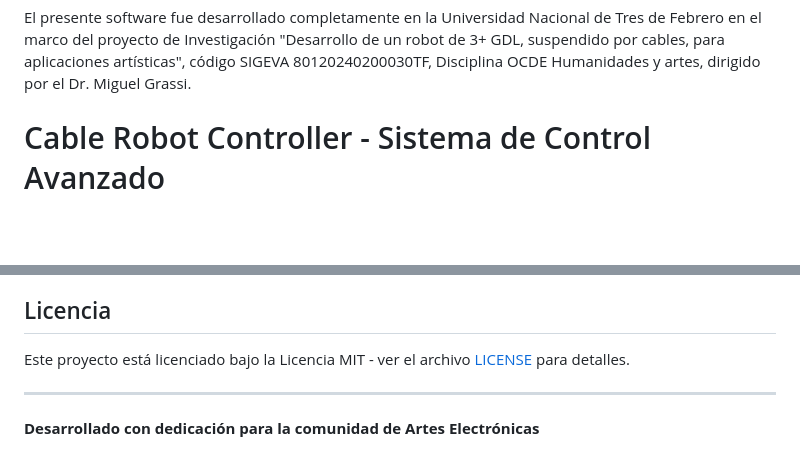
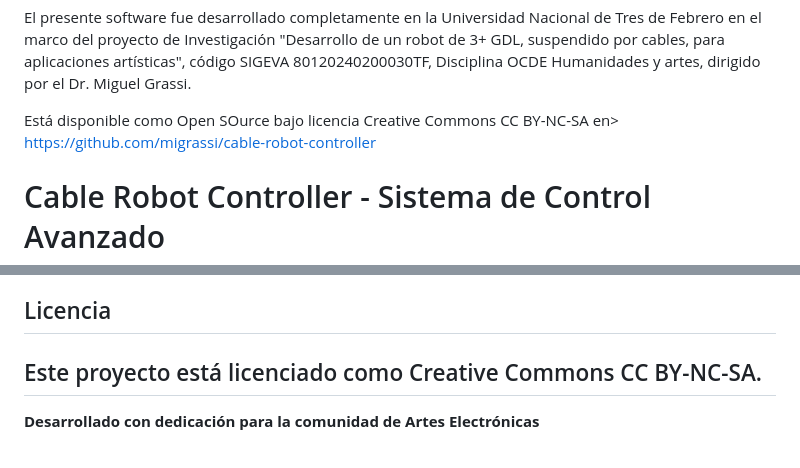
Before and after one commit to migrassi/cable-robot-controller, a Markdown page: README.md, 2 parts joined by grey strips. Drawn GitHub-style; blank space fills up the shorter version.

Commit message:
Actualiza Readme

```diff
--- a/README.md
+++ b/README.md
@@ -1,4 +1,6 @@
 El presente software fue desarrollado completamente en la Universidad Nacional de Tres de Febrero en el marco del proyecto de Investigación "Desarrollo de un robot de 3+ GDL, suspendido por cables, para aplicaciones artísticas", código SIGEVA 80120240200030TF, Disciplina OCDE Humanidades y artes, dirigido por el Dr. Miguel Grassi.
+
+Está disponible como Open SOurce bajo licencia Creative Commons CC BY-NC-SA en> https://github.com/migrassi/cable-robot-controller
 
 # Cable Robot Controller - Sistema de Control Avanzado
 
@@ -387,8 +389,7 @@ git push origin nueva-caracteristica
 
 ## Licencia
 
-Este proyecto está licenciado bajo la Licencia MIT - ver el archivo [LICENSE](LICENSE) para detalles.
-
+Este proyecto está licenciado como Creative Commons CC BY-NC-SA.
 ---
 
 **Desarrollado con dedicación para la comunidad de Artes Electrónicas**
```
